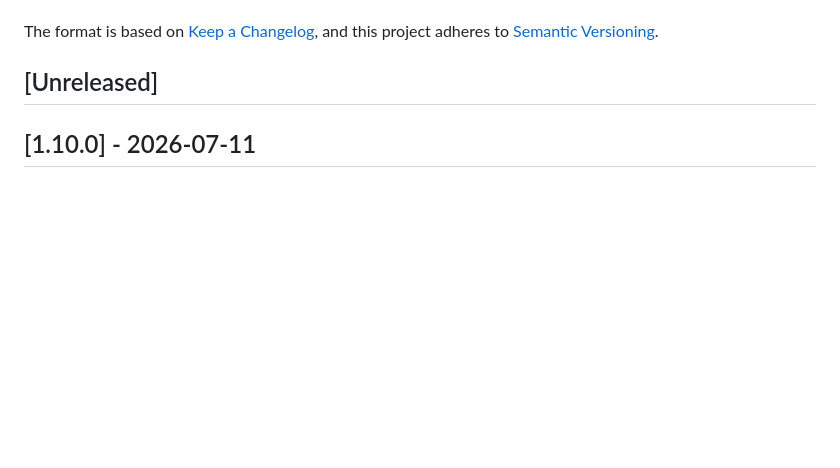
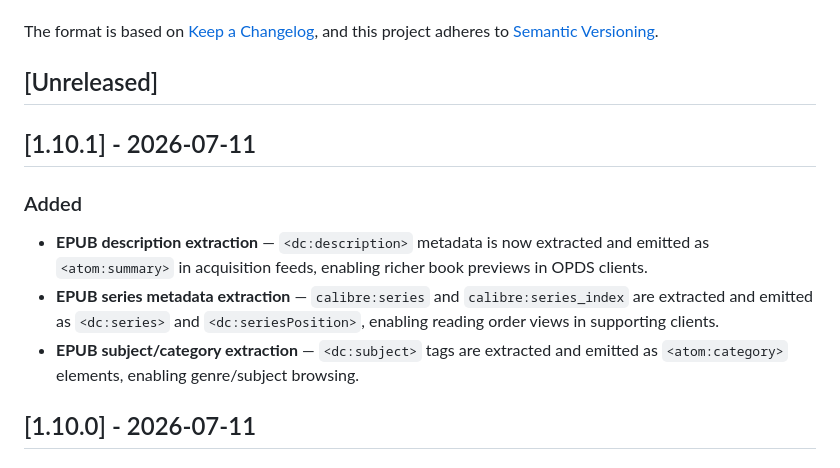
Before and after one commit to dubyte/dir2opds, a Markdown page: CHANGELOG.md, the part around the change. Rendered like a GitHub page; blank space fills up the shorter version.

Commit message:
docs: update CHANGELOG and README for v1.10.1 metadata features
Document EPUB description, series, and subject extraction in CHANGELOG
and update README flag description to include all extracted metadata fields.

```diff
--- a/CHANGELOG.md
+++ b/CHANGELOG.md
@@ -6,6 +6,14 @@ The format is based on [Keep a Changelog](https://keepachangelog.com/en/1.0.0/),
 and this project adheres to [Semantic Versioning](https://semver.org/spec/v2.0.0.html).
 
 ## [Unreleased]
+
+## [1.10.1] - 2026-07-11
+
+### Added
+
+- **EPUB description extraction** — `<dc:description>` metadata is now extracted and emitted as `<atom:summary>` in acquisition feeds, enabling richer book previews in OPDS clients.
+- **EPUB series metadata extraction** — `calibre:series` and `calibre:series_index` are extracted and emitted as `<dc:series>` and `<dc:seriesPosition>`, enabling reading order views in supporting clients.
+- **EPUB subject/category extraction** — `<dc:subject>` tags are extracted and emitted as `<atom:category>` elements, enabling genre/subject browsing.
 
 ## [1.10.0] - 2026-07-11
 
```
Also changed, not shown: README.md (+1 -1 lines).
